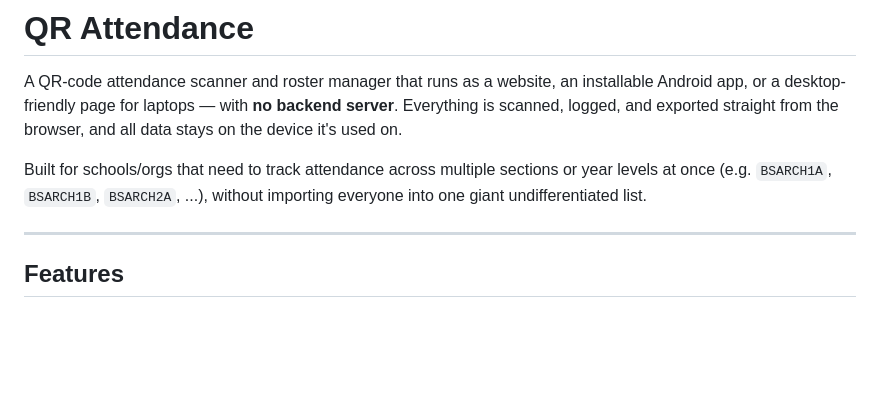
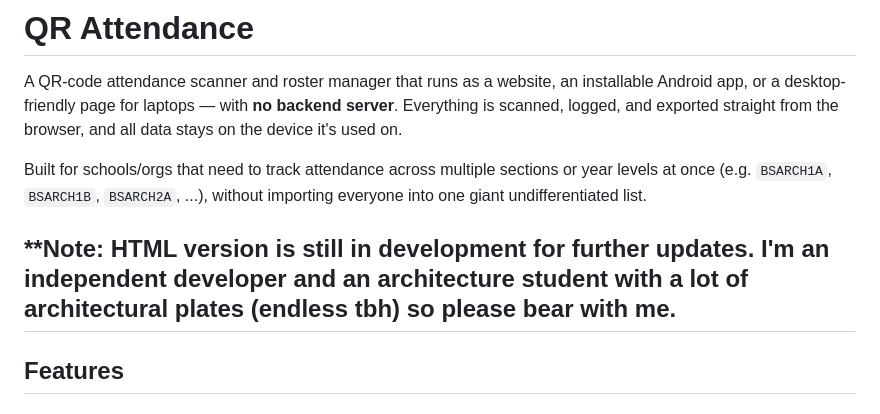
Before and after one commit to Binting16/NWU-UAPSA-QR-code-attendance, a Markdown page: README.md, the part around the change. GitHub-like rendering; blank space fills up the shorter version.

```diff
--- a/README.md
+++ b/README.md
@@ -4,6 +4,7 @@ A QR-code attendance scanner and roster manager that runs as a website, an insta
 
 Built for schools/orgs that need to track attendance across multiple sections or year levels at once (e.g. `BSARCH1A`, `BSARCH1B`, `BSARCH2A`, ...), without importing everyone into one giant undifferentiated list.
 
+**Note: HTML version is still in development for further updates. I'm an independent developer and an architecture student with a lot of architectural plates (endless tbh) so please bear with me.
 ---
 
 ## Features
```
